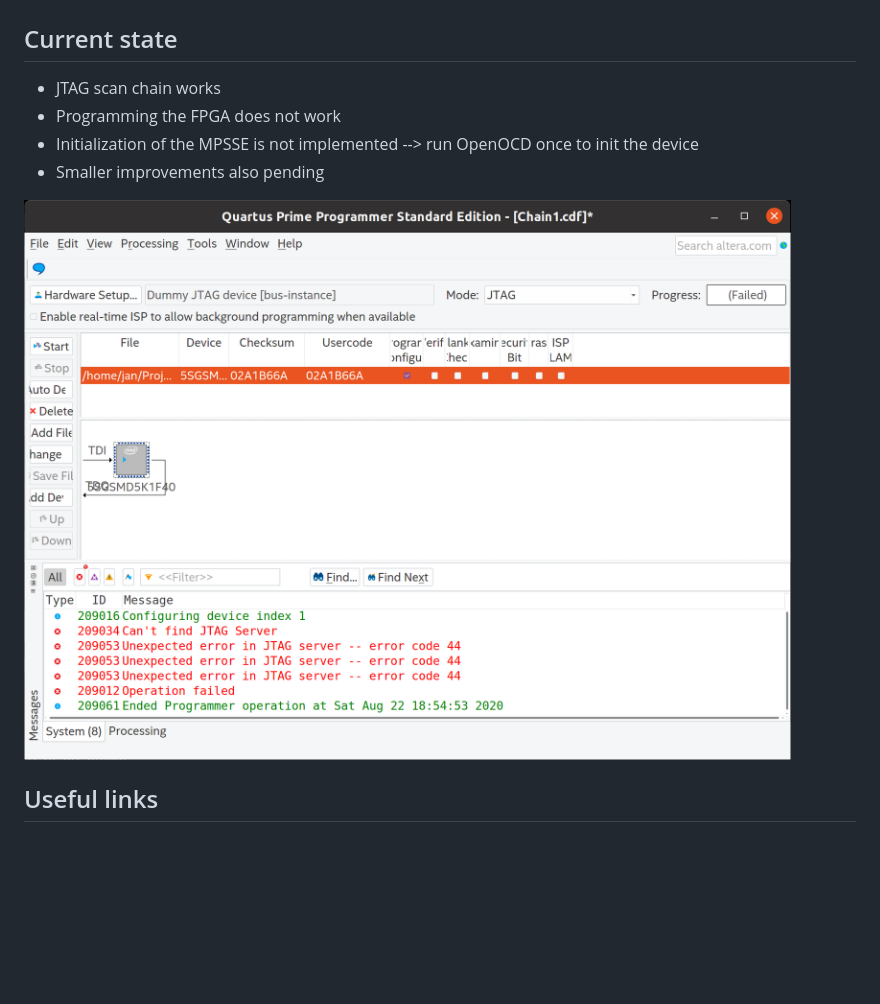
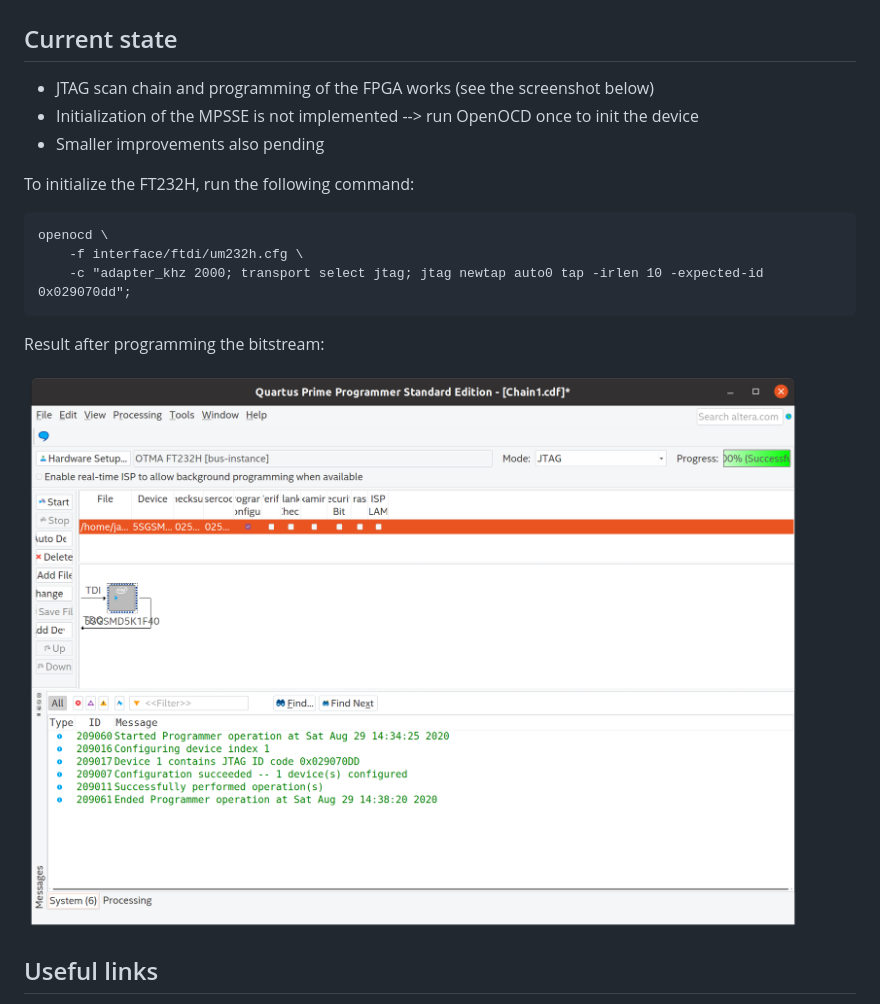
Before and after one commit to j-marjanovic/jtag-quartus-ft232h, a Markdown page: README.md, the part around the change. GitHub-like rendering; pictures changed too: docs/current_state_2.png (added); blank space fills up the shorter version.

````diff
--- a/README.md
+++ b/README.md
@@ -2,12 +2,21 @@
 
 ## Current state
 
-- JTAG scan chain works
-- Programming the FPGA does not work
+- JTAG scan chain and programming of the FPGA works (see the screenshot below)
 - Initialization of the MPSSE is not implemented --> run OpenOCD once to init the device
 - Smaller improvements also pending
 
-![Quartus Programmer](docs/current_state.png)
+To initialize the FT232H, run the following command:
+
+```
+openocd \
+    -f interface/ftdi/um232h.cfg \
+    -c "adapter_khz 2000; transport select jtag; jtag newtap auto0 tap -irlen 10 -expected-id 0x029070dd";
+```
+
+Result after programming the bitstream:
+
+![Quartus Programmer](docs/current_state_2.png)
 
 ## Useful links
 
````
